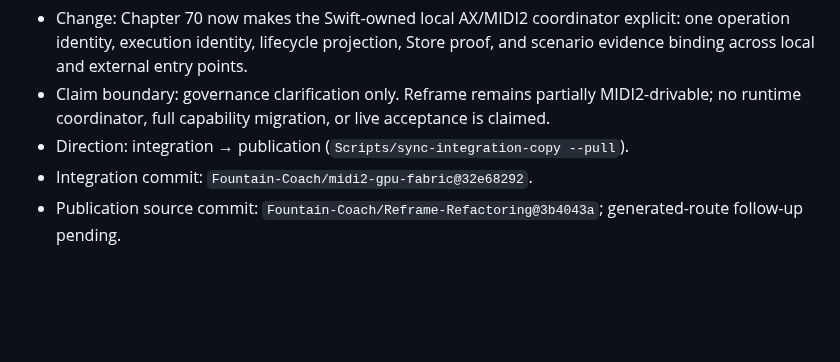
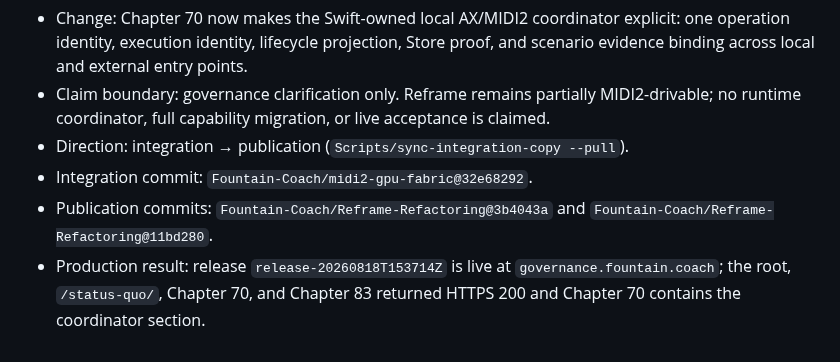
Before and after one commit to Fountain-Coach/Reframe-Refactoring, a Markdown page: SOURCE.md, the part around the change. GitHub-like rendering; blank space fills up the shorter version.

Commit message:
Record Chapter 70 governance deployment

```diff
--- a/SOURCE.md
+++ b/SOURCE.md
@@ -690,4 +690,6 @@ Runtime implementation, tests, generated reasoning manifests, and application-sp
   full capability migration, or live acceptance is claimed.
 - Direction: integration → publication (`Scripts/sync-integration-copy --pull`).
 - Integration commit: `Fountain-Coach/midi2-gpu-fabric@32e68292`.
-- Publication source commit: `Fountain-Coach/Reframe-Refactoring@3b4043a`; generated-route follow-up pending.
+- Publication commits: `Fountain-Coach/Reframe-Refactoring@3b4043a` and `Fountain-Coach/Reframe-Refactoring@11bd280`.
+- Production result: release `release-20260818T153714Z` is live at `governance.fountain.coach`; the root,
+  `/status-quo/`, Chapter 70, and Chapter 83 returned HTTPS 200 and Chapter 70 contains the coordinator section.
```
Also changed, not shown: PLANS.md (+3 -2 lines).
